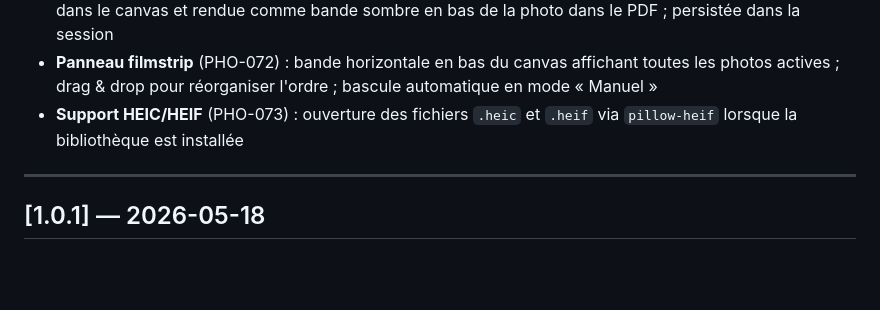
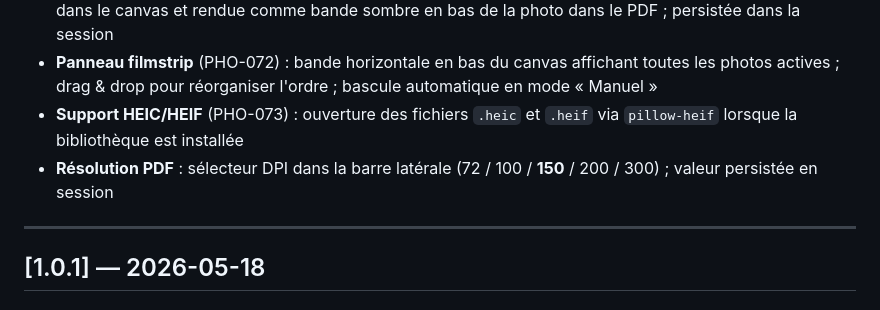
Before and after one commit to davidp57/pholio, a Markdown page: CHANGELOG.md, the part around the change. Rendered like a GitHub page; blank space fills up the shorter version.

Commit message:
docs(changelog): ajouter sélecteur DPI dans [Non publié]

```diff
--- a/CHANGELOG.md
+++ b/CHANGELOG.md
@@ -14,6 +14,7 @@ Versionnage : [Semantic Versioning](https://semver.org/)
 - **Légendes** (PHO-071) : bouton ✏️ sur chaque photo pour saisir une légende ; affichée en superposition dans le canvas et rendue comme bande sombre en bas de la photo dans le PDF ; persistée dans la session
 - **Panneau filmstrip** (PHO-072) : bande horizontale en bas du canvas affichant toutes les photos actives ; drag & drop pour réorganiser l'ordre ; bascule automatique en mode « Manuel »
 - **Support HEIC/HEIF** (PHO-073) : ouverture des fichiers `.heic` et `.heif` via `pillow-heif` lorsque la bibliothèque est installée
+- **Résolution PDF** : sélecteur DPI dans la barre latérale (72 / 100 / **150** / 200 / 300) ; valeur persistée en session
 
 ---
 
```
